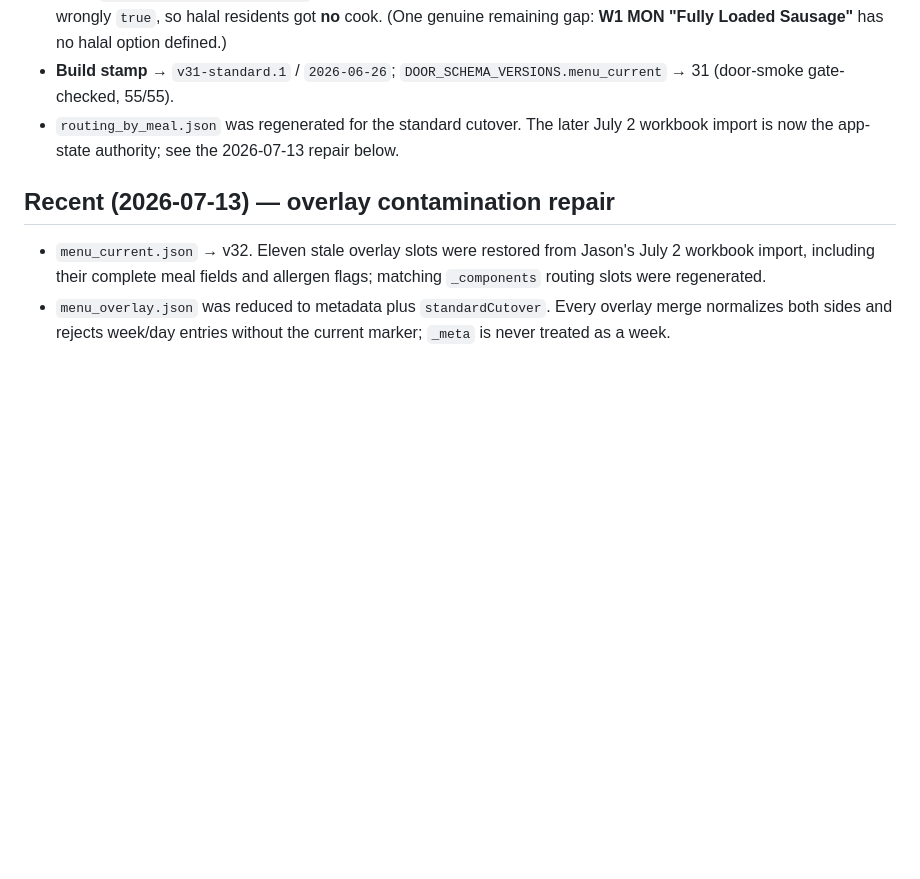
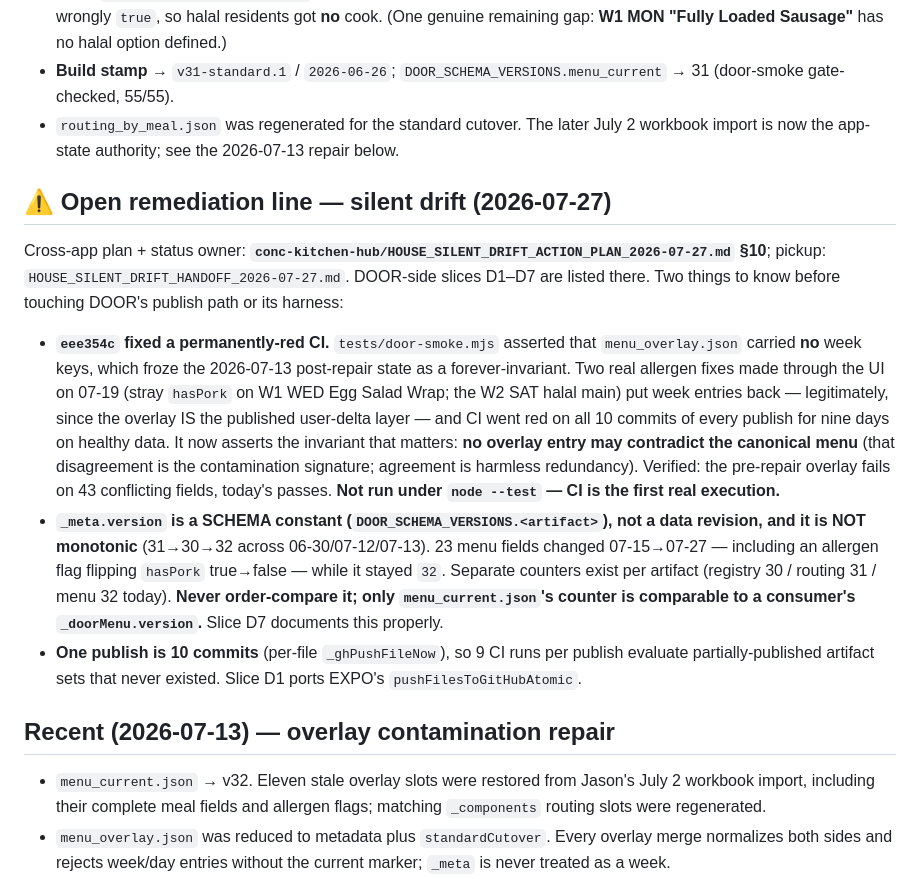
Before and after one commit to kennedyjasondavid-eng/conc-kitchen-door, a Markdown page: CLAUDE.md, the part around the change. Drawn GitHub-style; blank space fills up the shorter version.

Commit message:
Docs: point at the silent-drift plan; record the version-counter contract
Points at conc-kitchen-hub/HOUSE_SILENT_DRIFT_ACTION_PLAN_2026-07-27.md as the
status owner for the cross-app remediation line (DOOR slices D1-D7), and records
three DOOR-specific facts a future session needs before touching the publish path
or the harness:

- Why eee354c changed the overlay gate. It asserted that menu_overlay.json carried
  NO week keys, freezing the 2026-07-13 post-repair state as a forever-invariant.
  Two real allergen fixes made through the UI on 07-19 put week entries back --
  legitimately, since the overlay IS the published user-delta layer -- and CI went
  red on all 10 commits of every publish for nine days on healthy data, across
  exactly the window HUB was serving a stale board. It now asserts that no overlay
  entry may contradict the canonical menu.

- _meta.version is DOOR_SCHEMA_VERSIONS.<artifact>: a hand-maintained SCHEMA
  constant, not a data revision, and NOT monotonic (31->30->32). 23 menu fields
  changed 07-15 to 07-27 -- including an allergen flag flipping hasPork
  true->false -- while it stayed 32. Separate counters exist per artifact. Never
  order-compare it.

- One publish is 10 commits, so 9 CI runs per publish evaluate partially-published
  artifact sets that never existed.

Co-Authored-By: Claude Opus 5 <noreply@anthropic.com>

```diff
--- a/CLAUDE.md
+++ b/CLAUDE.md
@@ -60,6 +60,12 @@ Upstream CODEX plant-forward work (`conc-recipe-hub` PRs #71/#72 — plant sides
 - **Build stamp** → `v31-standard.1` / `2026-06-26`; `DOOR_SCHEMA_VERSIONS.menu_current` → 31 (door-smoke gate-checked, 55/55).
 - `routing_by_meal.json` was regenerated for the standard cutover. The later July 2 workbook import is now the app-state authority; see the 2026-07-13 repair below.
 
+## ⚠ Open remediation line — silent drift (2026-07-27)
+Cross-app plan + status owner: **`conc-kitchen-hub/HOUSE_SILENT_DRIFT_ACTION_PLAN_2026-07-27.md` §10**; pickup: `HOUSE_SILENT_DRIFT_HANDOFF_2026-07-27.md`. DOOR-side slices D1–D7 are listed there. Two things to know before touching DOOR's publish path or its harness:
+- **`eee354c` fixed a permanently-red CI.** `tests/door-smoke.mjs` asserted that `menu_overlay.json` carried **no** week keys, which froze the 2026-07-13 post-repair state as a forever-invariant. Two real allergen fixes made through the UI on 07-19 (stray `hasPork` on W1 WED Egg Salad Wrap; the W2 SAT halal main) put week entries back — legitimately, since the overlay IS the published user-delta layer — and CI went red on all 10 commits of every publish for nine days on healthy data. It now asserts the invariant that matters: **no overlay entry may contradict the canonical menu** (that disagreement is the contamination signature; agreement is harmless redundancy). Verified: the pre-repair overlay fails on 43 conflicting fields, today's passes. **Not run under `node --test` — CI is the first real execution.**
+- **`_meta.version` is a SCHEMA constant (`DOOR_SCHEMA_VERSIONS.<artifact>`), not a data revision, and it is NOT monotonic** (31→30→32 across 06-30/07-12/07-13). 23 menu fields changed 07-15→07-27 — including an allergen flag flipping `hasPork` true→false — while it stayed `32`. Separate counters exist per artifact (registry 30 / routing 31 / menu 32 today). **Never order-compare it; only `menu_current.json`'s counter is comparable to a consumer's `_doorMenu.version`.** Slice D7 documents this properly.
+- **One publish is 10 commits** (per-file `_ghPushFileNow`), so 9 CI runs per publish evaluate partially-published artifact sets that never existed. Slice D1 ports EXPO's `pushFilesToGitHubAtomic`.
+
 ## Recent (2026-07-13) — overlay contamination repair
 - `menu_current.json` → v32. Eleven stale overlay slots were restored from Jason's July 2 workbook import, including their complete meal fields and allergen flags; matching `_components` routing slots were regenerated.
 - `menu_overlay.json` was reduced to metadata plus `standardCutover`. Every overlay merge normalizes both sides and rejects week/day entries without the current marker; `_meta` is never treated as a week.
```
